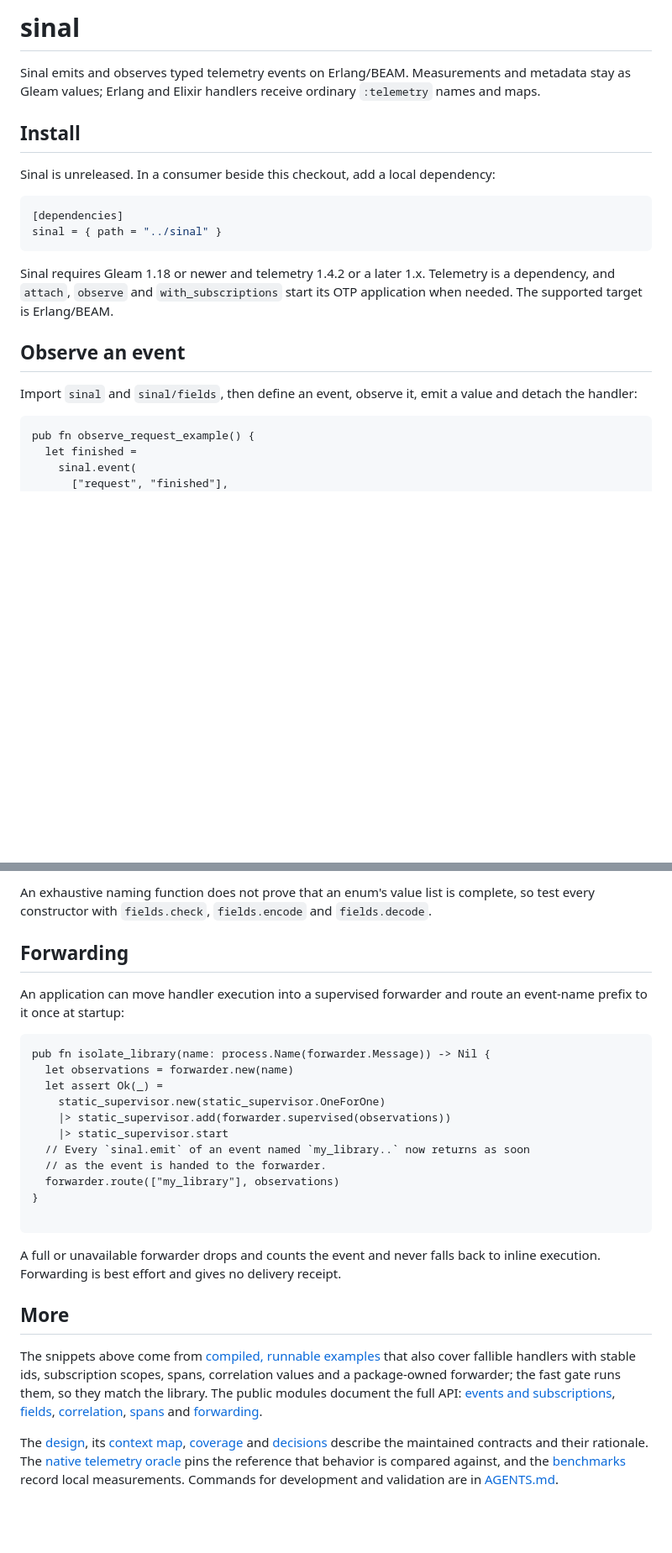
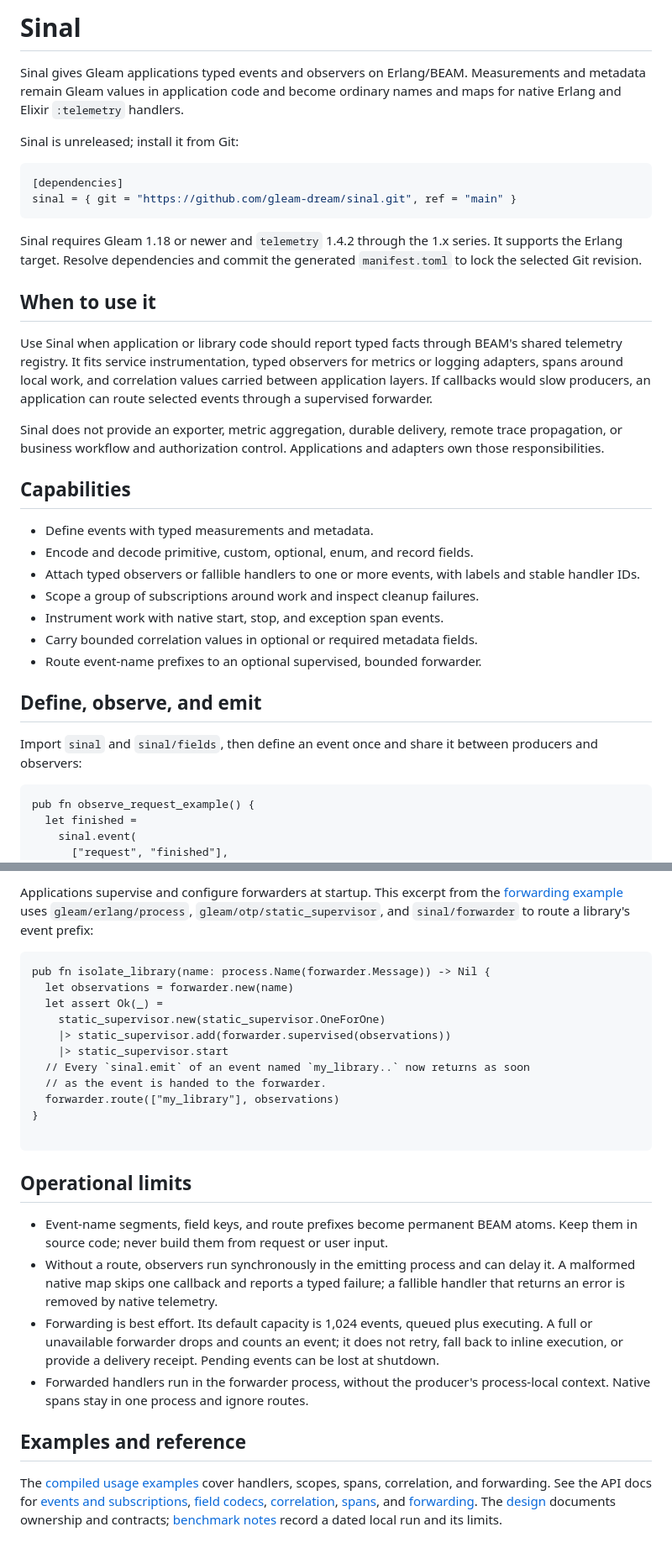
Before and after one commit to gleam-dream/sinal, a Markdown page: README.md, 2 parts joined by grey strips. Shown at 84% size. Rendered like a GitHub page; blank space fills up the shorter version.

Commit message:
docs: clarify capabilities, examples, and design PDF links

````diff
--- a/README.md
+++ b/README.md
@@ -1,21 +1,36 @@
-# sinal
+# Sinal
 
-Sinal emits and observes typed telemetry events on Erlang/BEAM. Measurements and metadata stay as Gleam values; Erlang and Elixir handlers receive ordinary `:telemetry` names and maps.
+Sinal gives Gleam applications typed events and observers on Erlang/BEAM. Measurements and metadata remain Gleam values in application code and become ordinary names and maps for native Erlang and Elixir `:telemetry` handlers.
 
-## Install
-
-Sinal is unreleased. In a consumer beside this checkout, add a local dependency:
+Sinal is unreleased; install it from Git:
 
 ```toml
 [dependencies]
-sinal = { path = "../sinal" }
+sinal = { git = "https://github.com/gleam-dream/sinal.git", ref = "main" }
 ```
 
-Sinal requires Gleam 1.18 or newer and telemetry 1.4.2 or a later 1.x. Telemetry is a dependency, and `attach`, `observe` and `with_subscriptions` start its OTP application when needed. The supported target is Erlang/BEAM.
+Sinal requires Gleam 1.18 or newer and `telemetry` 1.4.2 through the 1.x series. It supports the Erlang target. Resolve dependencies and commit the generated `manifest.toml` to lock the selected Git revision.
 
-## Observe an event
+## When to use it
 
-Import `sinal` and `sinal/fields`, then define an event, observe it, emit a value and detach the handler:
+Use Sinal when application or library code should report typed facts through BEAM's shared telemetry registry. It fits service instrumentation, typed observers for metrics or logging adapters, spans around local work, and correlation values carried between application layers. If callbacks would slow producers, an application can route selected events through a supervised forwarder.
+
+Sinal does not provide an exporter, metric aggregation, durable delivery, remote trace propagation, or business workflow and authorization control. Applications and adapters own those responsibilities.
+
+## Capabilities
+
+- Define events with typed measurements and metadata.
+- Encode and decode primitive, custom, optional, enum, and record fields.
+- Attach typed observers or fallible handlers to one or more events, with labels and stable handler IDs.
+- Scope a group of subscriptions around work and inspect cleanup failures.
+- Instrument work with native start, stop, and exception span events.
+- Carry bounded correlation values in optional or required metadata fields.
+- Route event-name prefixes to an optional supervised, bounded forwarder.
+
+## Define, observe, and emit
+
+Import `sinal` and `sinal/fields`, then define an event once and share it
+between producers and observers:
 
 <!-- prettier-ignore-start -->
 
@@ -102,12 +73,9 @@ fn method_name(method: Method) -> String {
 ```
 
-<!-- prettier-ignore-end -->
-
-An exhaustive naming function does not prove that an enum's value list is complete, so test every constructor with `fields.check`, `fields.encode` and `fields.decode`.
-
-## Forwarding
-
-An application can move handler execution into a supervised forwarder and route an event-name prefix to it once at startup:
+Applications supervise and configure forwarders at startup. This excerpt from the
+[forwarding example](examples/usage/src/usage/forwarding.gleam) uses
+`gleam/erlang/process`, `gleam/otp/static_supervisor`, and `sinal/forwarder` to route
+a library's event prefix:
 
 <!-- prettier-ignore-start -->
 
@@ -128,10 +96,13 @@ pub fn isolate_library(name: process.Name(forwarder.Message)) -> Nil {
 
 <!-- prettier-ignore-end -->
 
-A full or unavailable forwarder drops and counts the event and never falls back to inline execution. Forwarding is best effort and gives no delivery receipt.
+## Operational limits
 
-## More
+- Event-name segments, field keys, and route prefixes become permanent BEAM atoms. Keep them in source code; never build them from request or user input.
+- Without a route, observers run synchronously in the emitting process and can delay it. A malformed native map skips one callback and reports a typed failure; a fallible handler that returns an error is removed by native telemetry.
+- Forwarding is best effort. Its default capacity is 1,024 events, queued plus executing. A full or unavailable forwarder drops and counts an event; it does not retry, fall back to inline execution, or provide a delivery receipt. Pending events can be lost at shutdown.
+- Forwarded handlers run in the forwarder process, without the producer's process-local context. Native spans stay in one process and ignore routes.
 
-The snippets above come from [compiled, runnable examples](examples/usage/README.md) that also cover fallible handlers with stable ids, subscription scopes, spans, correlation values and a package-owned forwarder; the fast gate runs them, so they match the library. The public modules document the full API: [events and subscriptions](src/sinal.gleam), [fields](src/sinal/fields.gleam), [correlation](src/sinal/correlation.gleam), [spans](src/sinal/span.gleam) and [forwarding](src/sinal/forwarder.gleam).
+## Examples and reference
 
-The [design](docs/design/design.typ), its [context map](docs/CONTEXT-MAP.md), [coverage](docs/COVERAGE.md) and [decisions](docs/adr/0001-dispatch-through-the-shared-native-telemetry-registry.md) describe the maintained contracts and their rationale. The [native telemetry oracle](docs/ORACLE.md) pins the reference that behavior is compared against, and the [benchmarks](docs/BENCHMARKS.md) record local measurements. Commands for development and validation are in [AGENTS.md](AGENTS.md).
+The [compiled usage examples](examples/usage/README.md) cover handlers, scopes, spans, correlation, and forwarding. See the API docs for [events and subscriptions](src/sinal.gleam), [field codecs](src/sinal/fields.gleam), [correlation](src/sinal/correlation.gleam), [spans](src/sinal/span.gleam), and [forwarding](src/sinal/forwarder.gleam). The [design](docs/design/design-layer.pdf) documents ownership and contracts; [benchmark notes](docs/BENCHMARKS.md) record a dated local run and its limits.
````
Also changed, not shown: other parts of README.md (+11 -55 lines).
